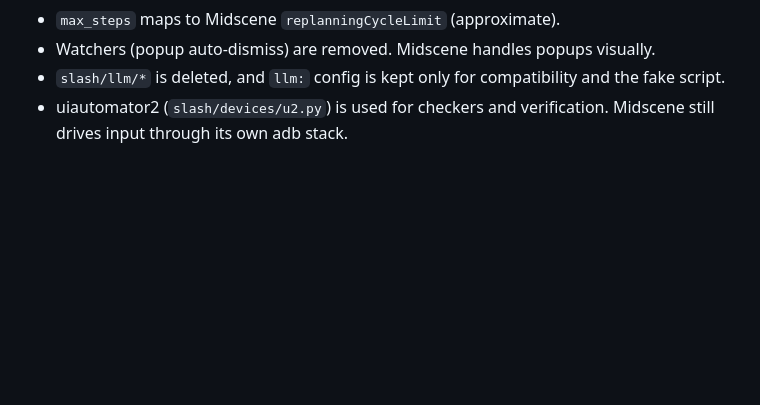
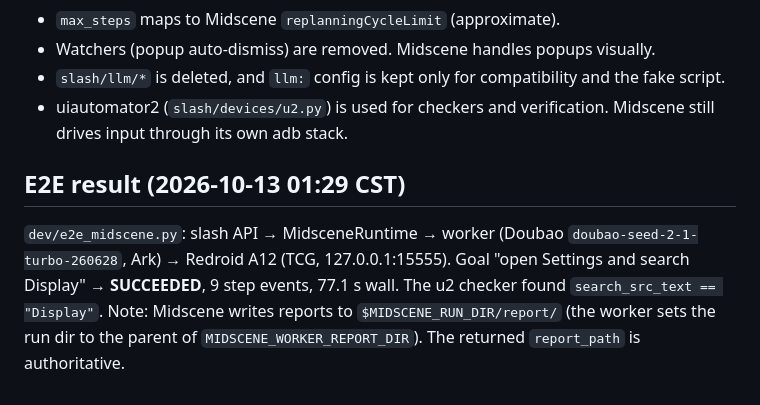
Before and after one commit to matrdreams/slash, a Markdown page: docs/midscene-migration.md, the part around the change. Drawn GitHub-style; blank space fills up the shorter version.

Commit message:
docs: record real e2e success

```diff
--- a/docs/midscene-migration.md
+++ b/docs/midscene-migration.md
@@ -31,3 +31,8 @@ Config: `agent.worker_url` (default `http://127.0.0.1:18790`; `fake` gives the i
 - Watchers (popup auto-dismiss) are removed. Midscene handles popups visually.
 - `slash/llm/*` is deleted, and `llm:` config is kept only for compatibility and the fake script.
 - uiautomator2 (`slash/devices/u2.py`) is used for checkers and verification. Midscene still drives input through its own adb stack.
+
+## E2E result (2026-10-13 01:29 CST)
+`dev/e2e_midscene.py`: slash API → MidsceneRuntime → worker (Doubao `doubao-seed-2-1-turbo-260628`, Ark) → Redroid A12 (TCG, 127.0.0.1:15555).
+Goal "open Settings and search Display" → **SUCCEEDED**, 9 step events, 77.1 s wall. The u2 checker found `search_src_text == "Display"`.
+Note: Midscene writes reports to `$MIDSCENE_RUN_DIR/report/` (the worker sets the run dir to the parent of `MIDSCENE_WORKER_REPORT_DIR`). The returned `report_path` is authoritative.
```
